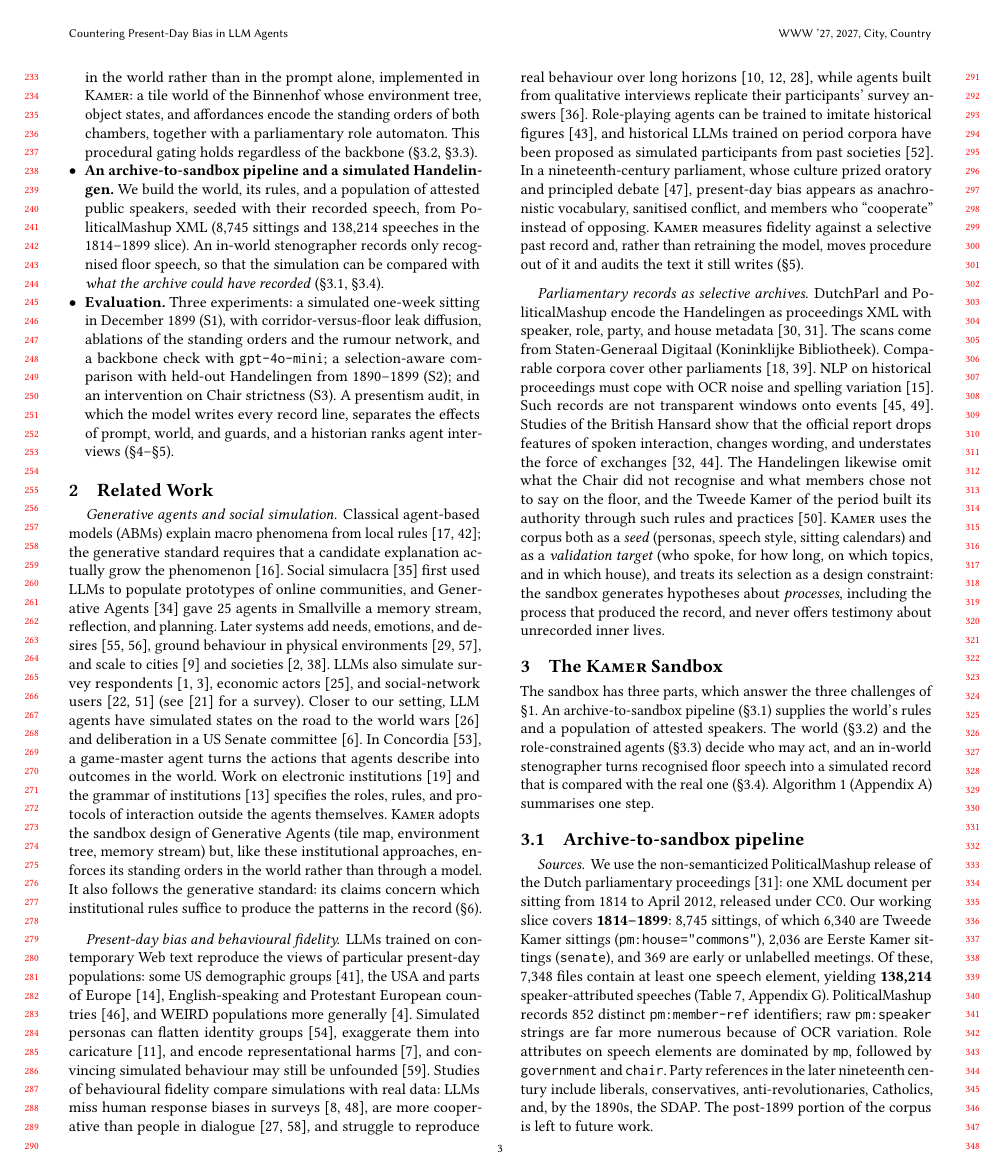
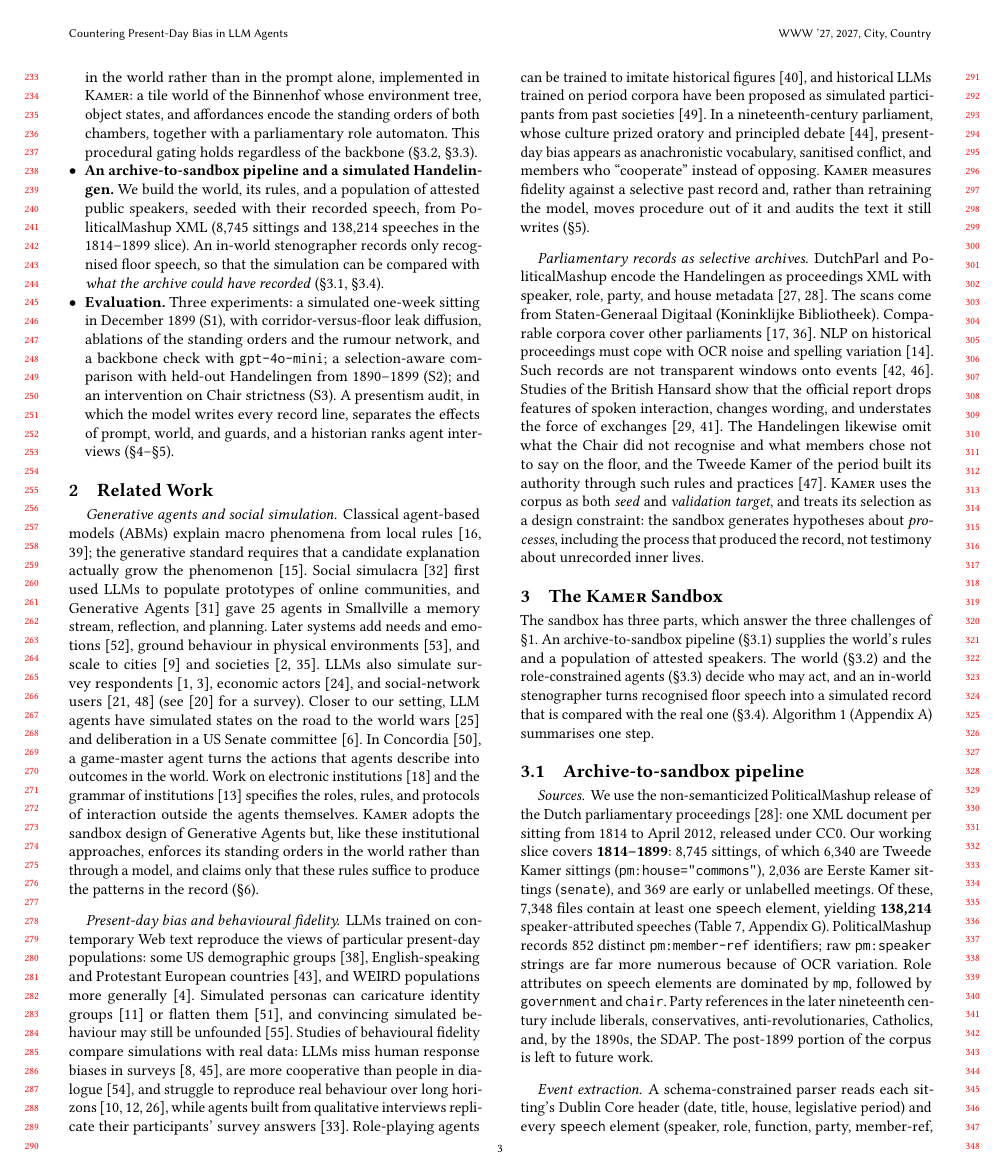
Before and after one commit to shuishen112/history-sandbox, a LaTeX paper (WWW2027_Parliamentary_Debate/www.tex): page 3 of 13 before the commit and page 3 of 12 after it. Compiled offline with pdfLaTeX.

Commit message:
Fit the paper in 12 pages: place Figure 3 earlier and trim related work
The new references had pushed Appendix H onto page 12, so its full-width
Figure 3 floated to a page 13 of its own. Define the figure in Appendix G
so that it lands at the top of page 12, and drop the second half of its
caption, which repeated the Appendix H narrative.

To leave room on page 8 and page 12, remove four citations from Related
Work (Durmus et al., D2A, Virtual Community, Ivey et al.; Zhou et al.
remains for over-cooperative dialogue), drop the representational-harms
clause (Bender et al. is still cited in the introduction), and tighten
the closing sentences of the first and third paragraphs.

Co-Authored-By: Claude Opus 5.5 <noreply@anthropic.com>
Claude-Session: https://claude.ai/code/session_01FB26uh1VJi8zYNSXMRB3qU

```diff
--- a/WWW2027_Parliamentary_Debate/www.tex
+++ b/WWW2027_Parliamentary_Debate/www.tex
@@ -253,8 +253,8 @@ phenomenon~\cite{epstein2006generative}. Social
 simulacra~\cite{park2022social} first used LLMs to populate prototypes of
 online communities, and Generative Agents~\cite{park2023generative} gave
 25 agents in Smallville a memory stream, reflection, and planning. Later
-systems add needs, emotions, and desires~\cite{wang2023humanoid,wang2025desire},
-ground behaviour in physical environments~\cite{wu2025indoorworld,liang2025virtual},
+systems add needs and emotions~\cite{wang2023humanoid}, ground behaviour
+in physical environments~\cite{wu2025indoorworld},
 and scale to cities~\cite{bougie2025citysim} and
 societies~\cite{al2024projectsid,piao2025agentsociety}. LLMs also simulate
 survey respondents~\cite{argyle2023outofone,aher2023turing}, economic
@@ -267,25 +267,23 @@ a game-master agent turns the actions that agents describe into outcomes
 in the world. Work on electronic institutions~\cite{esteva2001electronic}
 and the grammar of institutions~\cite{crawford1995grammar} specifies the
 roles, rules, and protocols of interaction outside the agents themselves.
-\sys{} adopts the sandbox design of Generative Agents (tile map,
-environment tree, memory stream) but, like these institutional approaches,
-enforces its standing orders in the world rather than through a model. It also follows the
-generative standard: its claims concern which institutional rules suffice
-to produce the patterns in the record (\S\ref{sec:discussion}).
+\sys{} adopts the sandbox design of Generative Agents but, like these
+institutional approaches, enforces its standing orders in the world rather
+than through a model, and claims only that these rules suffice to produce
+the patterns in the record (\S\ref{sec:discussion}).
 
 \paragraph{Present-day bias and behavioural fidelity.} LLMs trained on
 contemporary Web text reproduce the views of particular present-day
-populations: some US demographic groups~\cite{santurkar2023opinions}, the
-USA and parts of Europe~\cite{durmus2023global}, English-speaking and
-Protestant European countries~\cite{tao2024cultural}, and WEIRD
+populations: some US demographic groups~\cite{santurkar2023opinions},
+English-speaking and Protestant European
+countries~\cite{tao2024cultural}, and WEIRD
 populations more generally~\cite{atari2023which}. Simulated personas can
-flatten identity groups~\cite{wang2025identity}, exaggerate them into
-caricature~\cite{cheng2023compost}, and encode representational
-harms~\cite{bender2021parrots}, and convincing simulated behaviour may
+caricature identity groups~\cite{cheng2023compost} or flatten
+them~\cite{wang2025identity}, and convincing simulated behaviour may
 still be unfounded~\cite{ziems2024css}. Studies of behavioural fidelity
 compare simulations with real data: LLMs miss human response biases in
 surveys~\cite{tjuatja2024biases,bisbee2024synthetic}, are more cooperative
-than people in dialogue~\cite{ivey2024real,zhou2026sim2real}, and struggle
+than people in dialogue~\cite{zhou2026sim2real}, and struggle
 to reproduce real behaviour over long
 horizons~\cite{li2025digitaltwins,chen2026traces,cheng2026longhorizon},
 while agents built from qualitative interviews replicate their
@@ -316,13 +314,11 @@ exchanges~\cite{slembrouck1992hansard,mollin2007hansard}.
 The Handelingen likewise omit what the Chair did not recognise and what
 members chose not to say on the floor, and the Tweede Kamer of the
 period built its authority through such rules and
-practices~\cite{turpijn2008mannen}. \sys{} uses the corpus both as a
-\emph{seed} (personas, speech style, sitting calendars) and as a
-\emph{validation target} (who spoke, for how long, on which topics, and in
-which house), and treats its selection as a design constraint: the sandbox
-generates hypotheses about \emph{processes}, including the process that
-produced the record, and never offers testimony about unrecorded inner
-lives.
+practices~\cite{turpijn2008mannen}. \sys{} uses the corpus as both
+\emph{seed} and \emph{validation target}, and treats its selection as a
+design constraint: the sandbox generates hypotheses about
+\emph{processes}, including the process that produced the record, not
+testimony about unrecorded inner lives.
 
 %% =====================================================================
 \section{The \sys{} Sandbox}
```
Also changed, not shown: WWW2027_Parliamentary_Debate/www.bbl, WWW2027_Parliamentary_Debate/www.tex (38 more changed lines), 4 other files.
